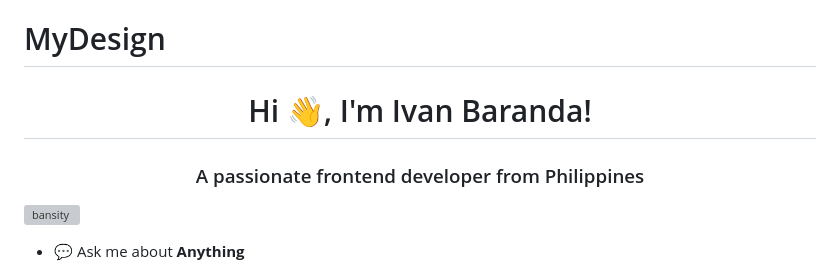
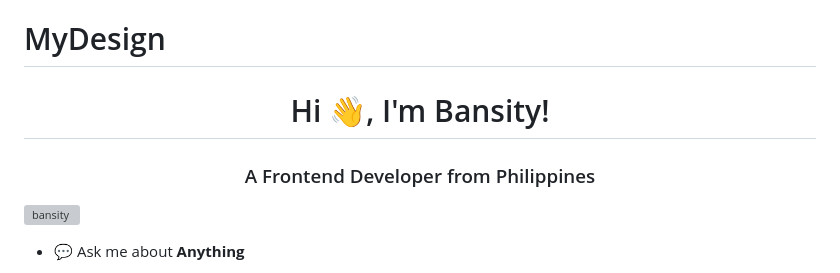
Before and after one commit to Bansity1/MyDesigns, a Markdown page: README.md, the part around one of its changes. GitHub-like rendering; grey boxes are pictures that could not be loaded.

```diff
--- a/README.md
+++ b/README.md
@@ -1,6 +1,6 @@
 # MyDesign
-<h1 align="center">Hi 👋, I'm Ivan Baranda!</h1>
-<h3 align="center">A passionate frontend developer from Philippines</h3>
+<h1 align="center">Hi 👋, I'm Bansity!</h1>
+<h3 align="center">A Frontend Developer from Philippines</h3>
 
 <p align="left"> <img src="https://komarev.com/ghpvc/?username=bansity&label=Profile%20views&color=0e75b6&style=flat" alt="bansity" /> </p>
 
```
Also changed, not shown: other parts of README.md (+11 -0 lines).
